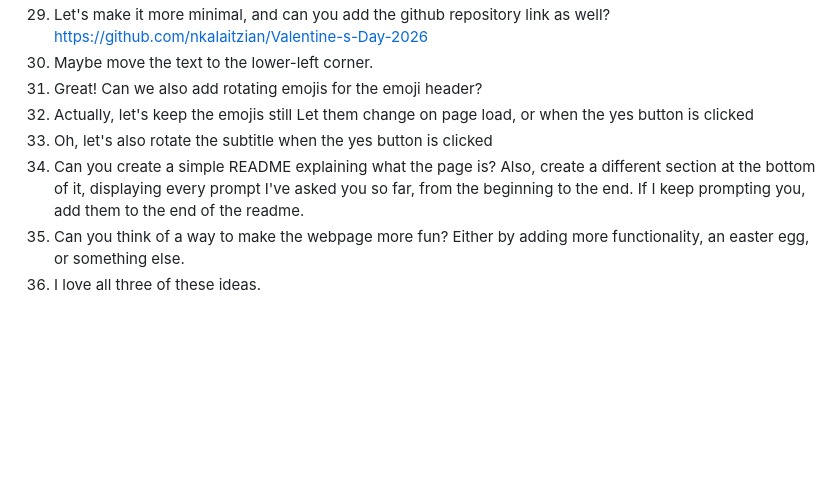
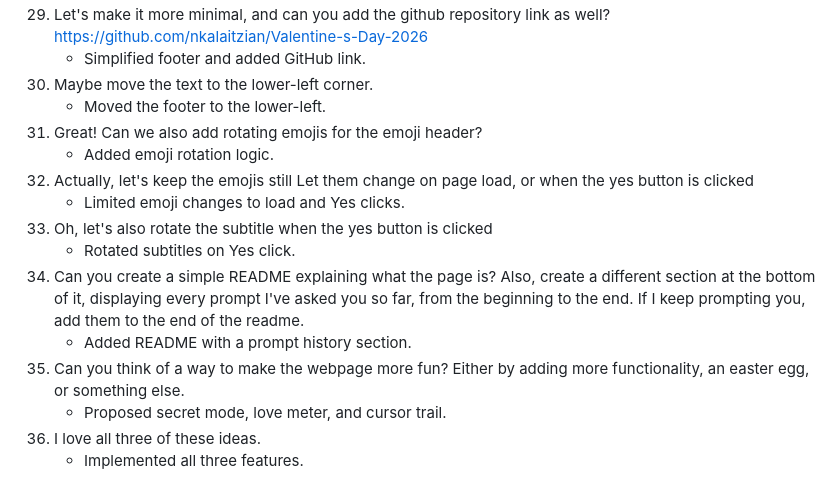
Before and after one commit to nkalaitzian/Valentine-s-Day-2026, a Markdown page: README.md, the part around one of its changes. Rendered like a GitHub page; folded sections open; blank space fills up the shorter version.

```diff
--- a/README.md
+++ b/README.md
@@ -56,13 +86,22 @@ https://ko-fi.com/pastouris
 29. Let's make it more minimal, and can you add the github repository link as well?
 https://github.com/nkalaitzian/Valentine-s-Day-2026
+	- Simplified footer and added GitHub link.
 30. Maybe move the text to the lower-left corner.
+	- Moved the footer to the lower-left.
 31. Great!
 Can we also add rotating emojis for the emoji header?
+	- Added emoji rotation logic.
 32. Actually, let's keep the emojis still
 Let them change on page load, or when the yes button is clicked
+	- Limited emoji changes to load and Yes clicks.
 33. Oh, let's also rotate the subtitle when the yes button is clicked
+	- Rotated subtitles on Yes click.
 34. Can you create a simple README explaining what the page is?
 Also, create a different section at the bottom of it, displaying every prompt I've asked you so far, from the beginning to the end. If I keep prompting you, add them to the end of the readme.
+	- Added README with a prompt history section.
 35. Can you think of a way to make the webpage more fun?
 Either by adding more functionality, an easter egg, or something else.
+	- Proposed secret mode, love meter, and cursor trail.
 36. I love all three of these ideas.
+	- Implemented all three features.
+</details>
```
Also changed, not shown: other parts of README.md (+31 -1 lines).
